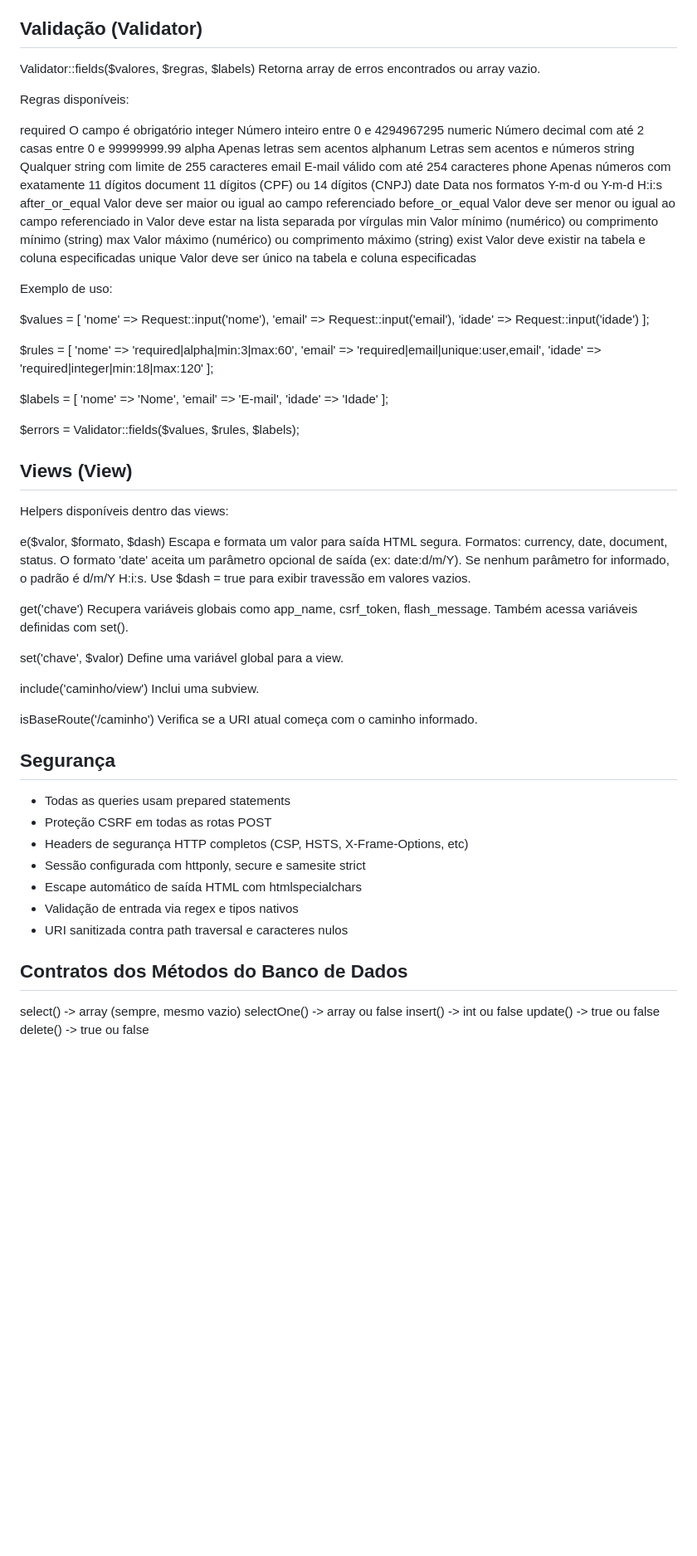
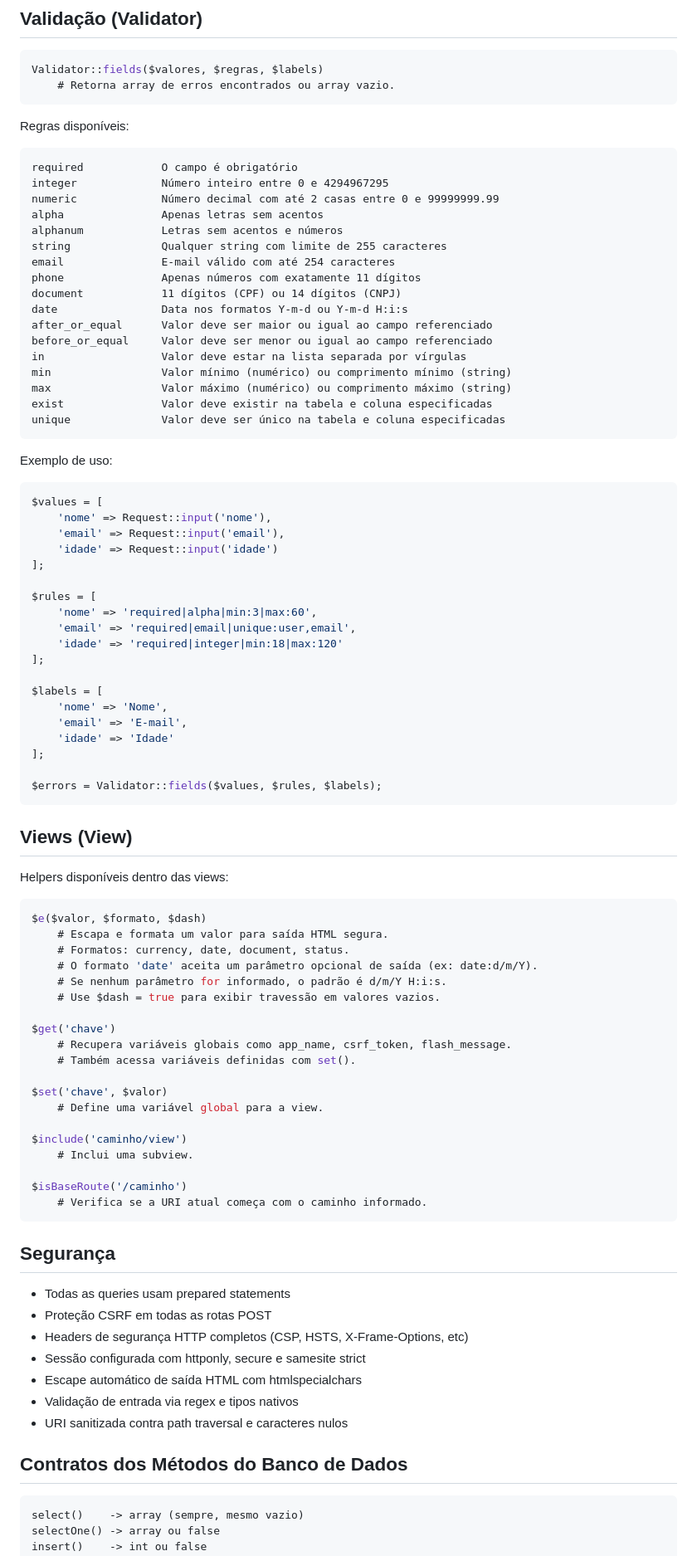
Before and after one commit to brunofilipevf/cashpoint, a Markdown page: README.md, the part around one of its changes. Shown at 83% size. Drawn GitHub-style; blank space fills up the shorter version.

````diff
--- a/README.md
+++ b/README.md
@@ -172,8 +188,10 @@ Validação (Validator)
 Validator::fields($valores, $regras, $labels)
-    Retorna array de erros encontrados ou array vazio.
+    # Retorna array de erros encontrados ou array vazio.
+```
 
 Regras disponíveis:
 
+```
 required            O campo é obrigatório
 integer             Número inteiro entre 0 e 4294967295
 numeric             Número decimal com até 2 casas entre 0 e 99999999.99
@@ -191,9 +209,11 @@ min                 Valor mínimo (numérico) ou comprimento mínimo (string)
 max                 Valor máximo (numérico) ou comprimento máximo (string)
 exist               Valor deve existir na tabela e coluna especificadas
 unique              Valor deve ser único na tabela e coluna especificadas
+```
 
 Exemplo de uso:
 
+```php
 $values = [
     'nome' => Request::input('nome'),
     'email' => Request::input('email'),
@@ -213,31 +233,34 @@ $labels = [
 ];
 
 $errors = Validator::fields($values, $rules, $labels);
+```
 
 
 Views (View)
 ------------
 Helpers disponíveis dentro das views:
 
-e($valor, $formato, $dash)
-    Escapa e formata um valor para saída HTML segura.
-    Formatos: currency, date, document, status.
-    O formato 'date' aceita um parâmetro opcional de saída (ex: date:d/m/Y).
-    Se nenhum parâmetro for informado, o padrão é d/m/Y H:i:s.
-    Use $dash = true para exibir travessão em valores vazios.
+```php
+$e($valor, $formato, $dash)
+    # Escapa e formata um valor para saída HTML segura.
+    # Formatos: currency, date, document, status.
+    # O formato 'date' aceita um parâmetro opcional de saída (ex: date:d/m/Y).
+    # Se nenhum parâmetro for informado, o padrão é d/m/Y H:i:s.
+    # Use $dash = true para exibir travessão em valores vazios.
 
-get('chave')
-    Recupera variáveis globais como app_name, csrf_token, flash_message.
-    Também acessa variáveis definidas com set().
+$get('chave')
+    # Recupera variáveis globais como app_name, csrf_token, flash_message.
+    # Também acessa variáveis definidas com set().
 
-set('chave', $valor)
-    Define uma variável global para a view.
+$set('chave', $valor)
+    # Define uma variável global para a view.
 
-include('caminho/view')
-    Inclui uma subview.
+$include('caminho/view')
+    # Inclui uma subview.
 
-isBaseRoute('/caminho')
-    Verifica se a URI atual começa com o caminho informado.
+$isBaseRoute('/caminho')
+    # Verifica se a URI atual começa com o caminho informado.
+```
 
 
 Segurança
@@ -253,6 +276,7 @@ Segurança
 
 Contratos dos Métodos do Banco de Dados
 ---------------------------------------
+```
 select()    -> array (sempre, mesmo vazio)
 selectOne() -> array ou false
 insert()    -> int ou false
````
Also changed, not shown: other parts of README.md (+44 -27 lines).
